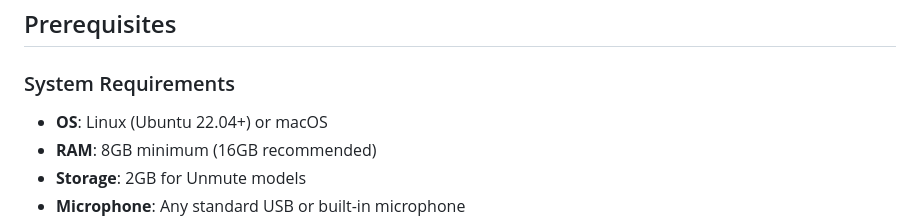
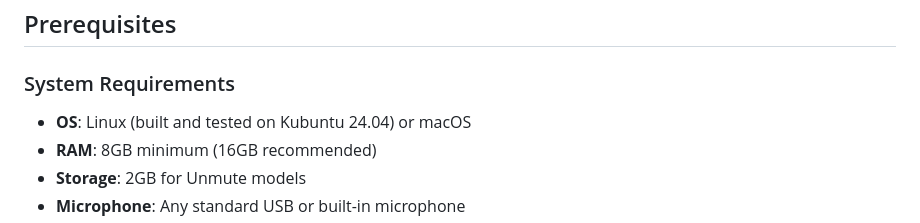
Before and after one commit to knowall-ai/Nod.ie, a Markdown page: README.md, the part around the change. Rendered like a GitHub page.

Commit message:
Add Kubuntu 24.04 as tested platform
- Specified that Nod.ie was built and tested on Kubuntu 24.04
- Helps users know the primary development environment

🤖 Generated with [Claude Code](https://claude.ai/code)

Co-Authored-By: Claude <noreply@anthropic.com>

```diff
--- a/README.md
+++ b/README.md
@@ -15,7 +15,7 @@ Nod.ie (pronounced "Nodey" or "Node-ee") is an always-available AI voice assista
 ## Prerequisites
 
 ### System Requirements
-- **OS**: Linux (Ubuntu 22.04+) or macOS
+- **OS**: Linux (built and tested on Kubuntu 24.04) or macOS
 - **RAM**: 8GB minimum (16GB recommended)
 - **Storage**: 2GB for Unmute models
 - **Microphone**: Any standard USB or built-in microphone
```
